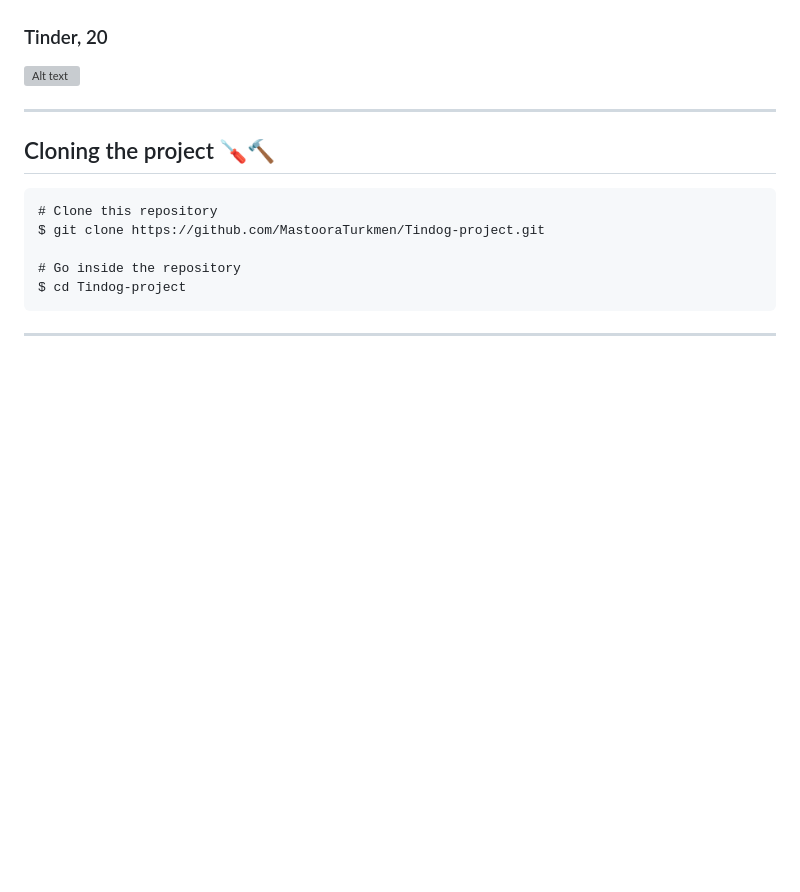
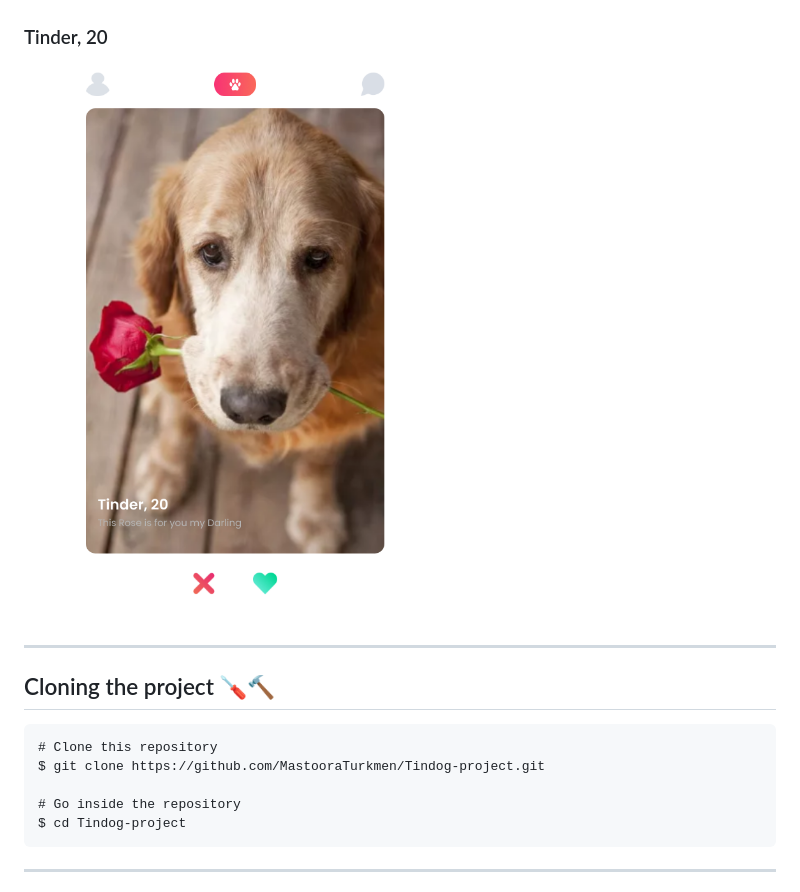
Before and after one commit to MastooraTurkmen/Tindog-project, a Markdown page: README.md, the part around the change. Rendered like a GitHub page; blank space fills up the shorter version; grey boxes are pictures that could not be loaded.

Commit message:
adding tinder dog

```diff
--- a/README.md
+++ b/README.md
@@ -26,7 +26,7 @@ https://tindog-best-dogs.netlify.app/
 
 ### Tinder, 20
 
-![Alt text](image.png)
+![Tinder](./screenshots/Tinder-with-rose.png)
 
 -----
 
```
